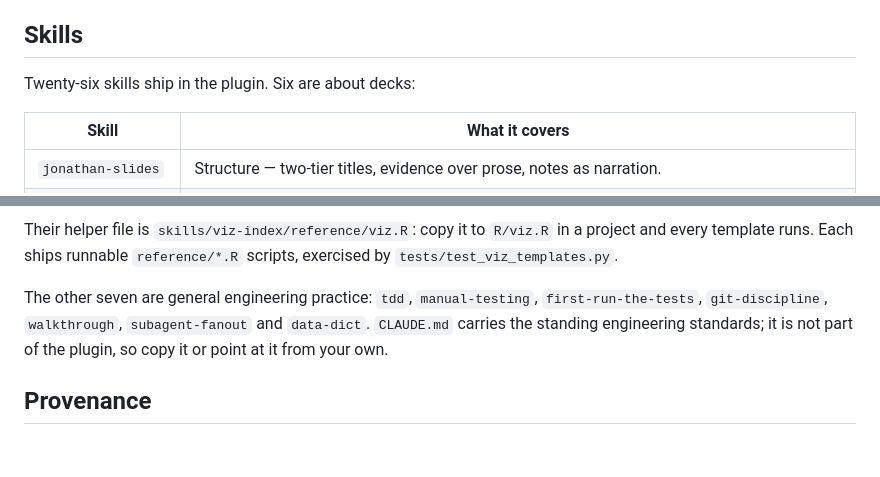
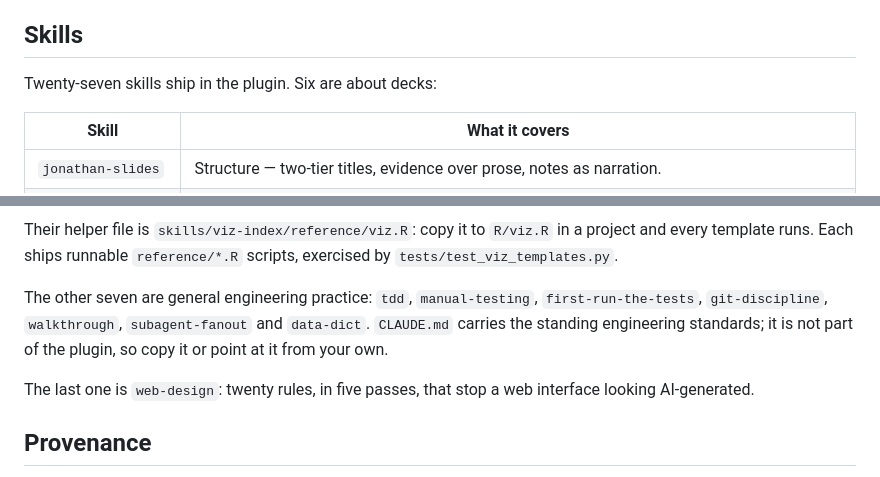
Before and after one commit to j-jayes/slides, a Markdown page: README.md, 2 parts joined by grey strips. Rendered like a GitHub page; blank space fills up the shorter version.

```diff
--- a/README.md
+++ b/README.md
@@ -238,7 +238,7 @@ a silent one-page blank rather than an error.
 
 ## Skills
 
-Twenty-six skills ship in the plugin. Six are about decks:
+Twenty-seven skills ship in the plugin. Six are about decks:
 
 | Skill | What it covers |
 |---|---|
@@ -278,6 +278,9 @@ The other seven are general engineering practice: `tdd`, `manual-testing`,
 `data-dict`. `CLAUDE.md` carries the standing engineering standards; it is not
 part of the plugin, so copy it or point at it from your own.
 
+The last one is `web-design`: twenty rules, in five passes, that stop a web
+interface looking AI-generated.
+
 ## Provenance
 
 The source material below is **not kept in this repo** — the corporate deck
```
Also changed, not shown: skills/web-design/SKILL.md (added, +95 -0 lines).
